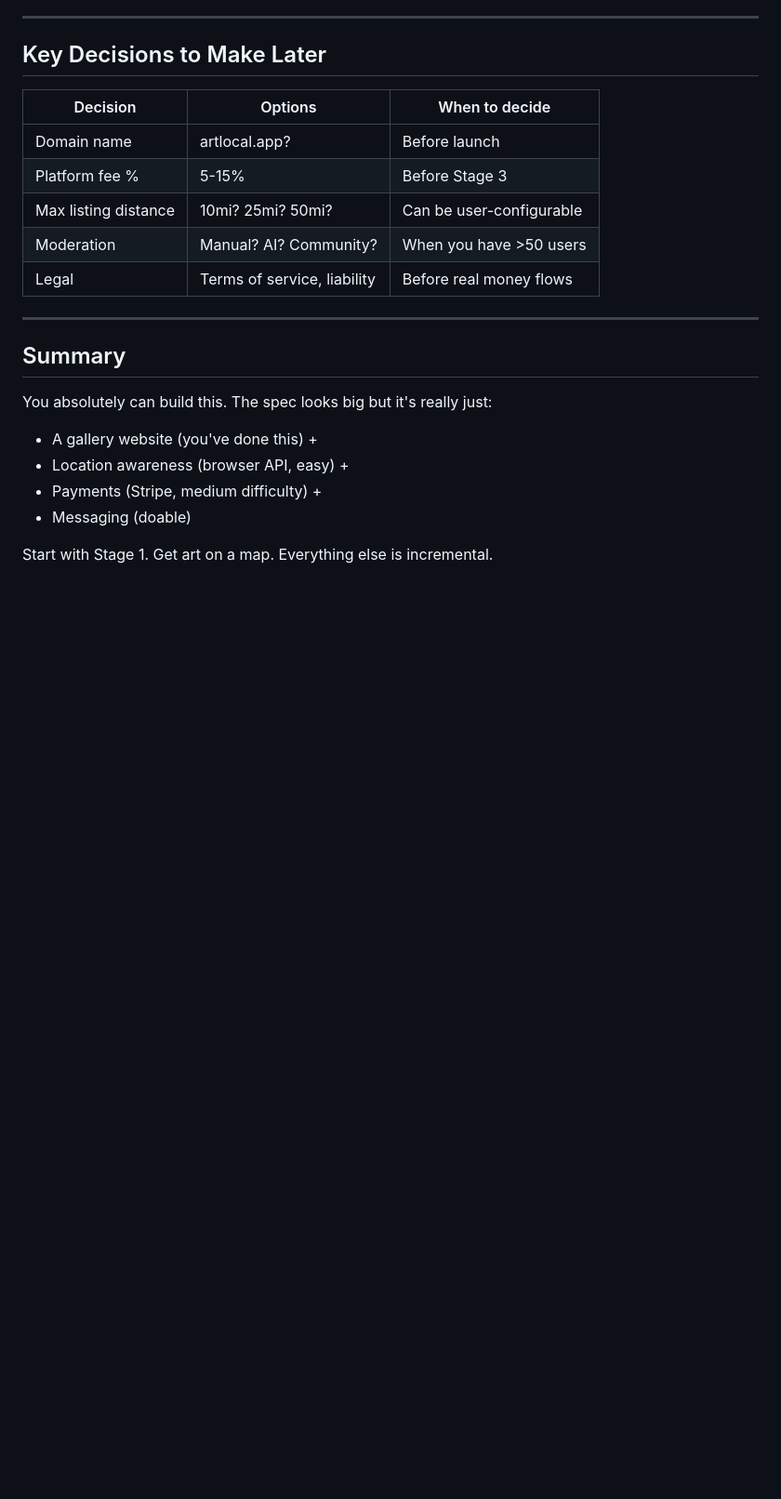
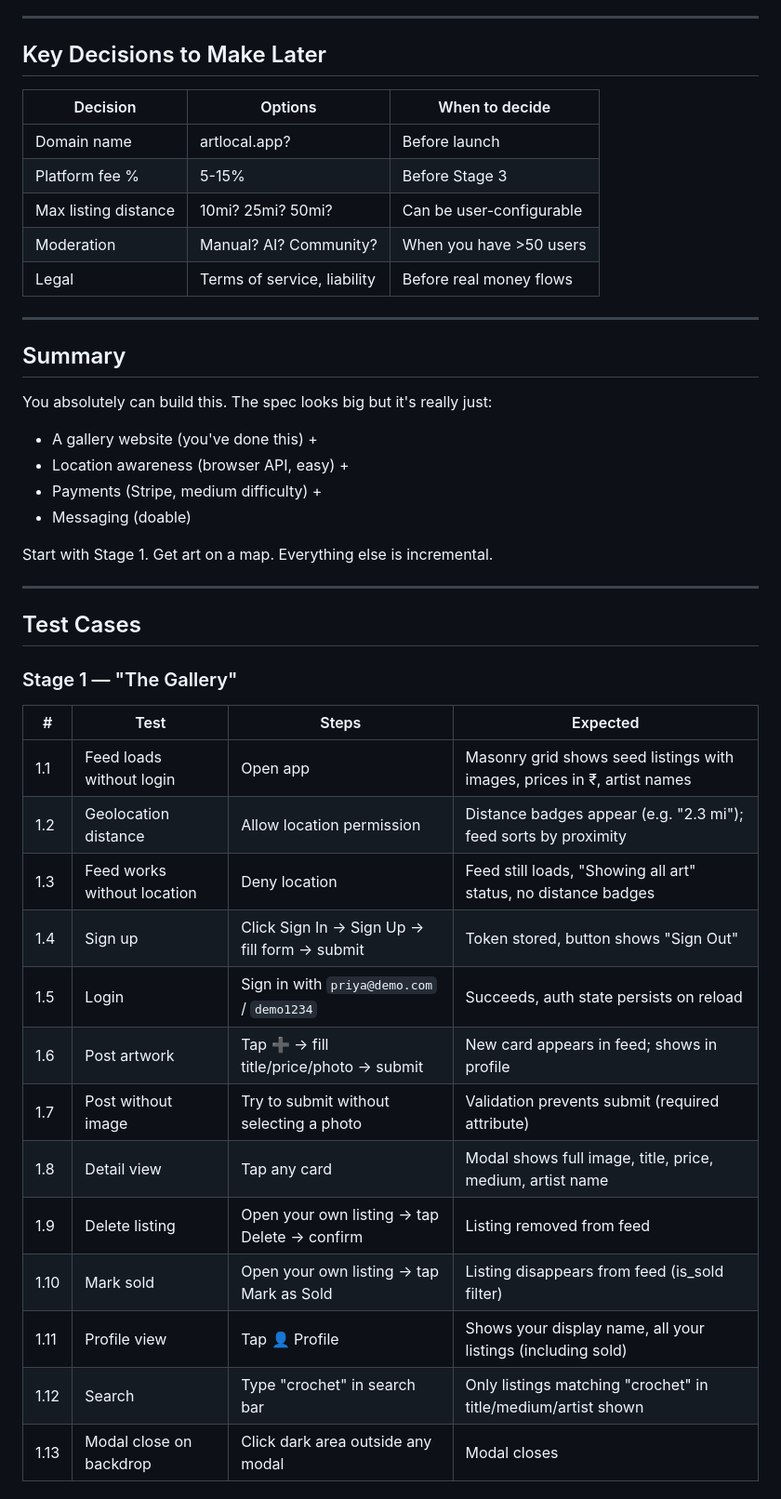
Before and after one commit to amelabrs/artlocal, a Markdown page: IMPLEMENTATION_STRATEGY.md, the part around one of its changes. Shown at 93% size. Rendered like a GitHub page; blank space fills up the shorter version.

Commit message:
Add Stage 1 & 2 test cases to strategy doc

```diff
--- a/IMPLEMENTATION_STRATEGY.md
+++ b/IMPLEMENTATION_STRATEGY.md
@@ -196,3 +196,26 @@ You absolutely can build this. The spec looks big but it's really just:
 - Messaging (doable)
 
 Start with Stage 1. Get art on a map. Everything else is incremental.
+
+---
+
+## Test Cases
+
+### Stage 1 — "The Gallery"
+
+| # | Test | Steps | Expected |
+|---|------|-------|----------|
+| 1.1 | Feed loads without login | Open app | Masonry grid shows seed listings with images, prices in ₹, artist names |
+| 1.2 | Geolocation distance | Allow location permission | Distance badges appear (e.g. "2.3 mi"); feed sorts by proximity |
+| 1.3 | Feed works without location | Deny location | Feed still loads, "Showing all art" status, no distance badges |
+| 1.4 | Sign up | Click Sign In → Sign Up → fill form → submit | Token stored, button shows "Sign Out" |
+| 1.5 | Login | Sign in with `priya@demo.com` / `demo1234` | Succeeds, auth state persists on reload |
+| 1.6 | Post artwork | Tap ➕ → fill title/price/photo → submit | New card appears in feed; shows in profile |
+| 1.7 | Post without image | Try to submit without selecting a photo | Validation prevents submit (required attribute) |
+| 1.8 | Detail view | Tap any card | Modal shows full image, title, price, medium, artist name |
+| 1.9 | Delete listing | Open your own listing → tap Delete → confirm | Listing removed from feed |
+| 1.10 | Mark sold | Open your own listing → tap Mark as Sold | Listing disappears from feed (is_sold filter) |
+| 1.11 | Profile view | Tap 👤 Profile | Shows your display name, all your listings (including sold) |
+| 1.12 | Search | Type "crochet" in search bar | Only listings matching "crochet" in title/medium/artist shown |
+| 1.13 | Modal close on backdrop | Click dark area outside any modal | Modal closes |
+
```
Also changed, not shown: other parts of IMPLEMENTATION_STRATEGY.md (+28 -0 lines).
